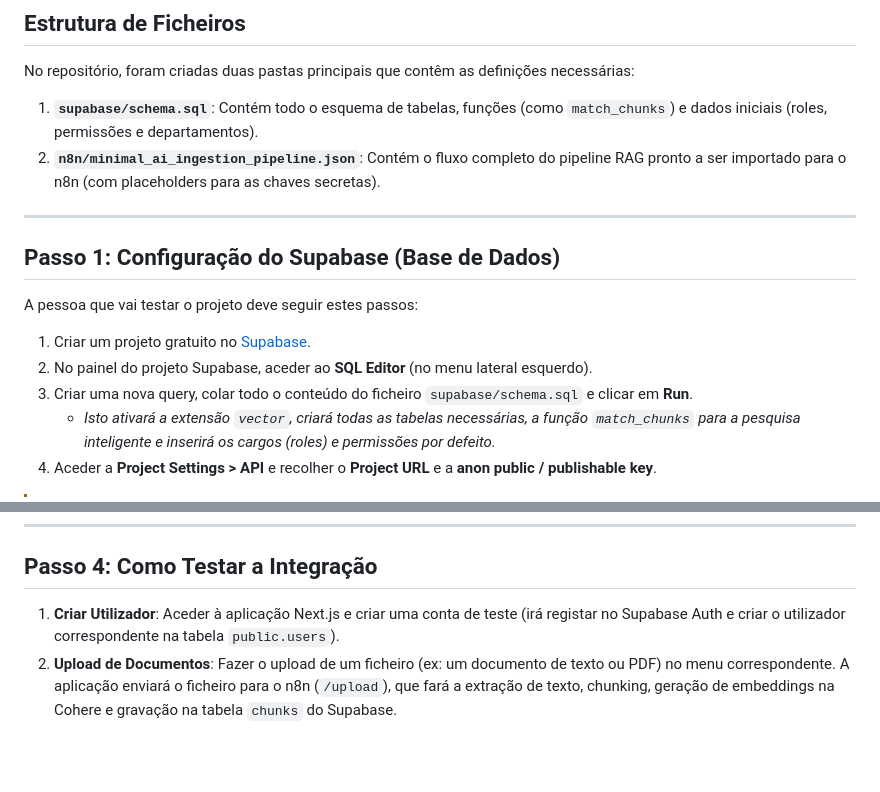
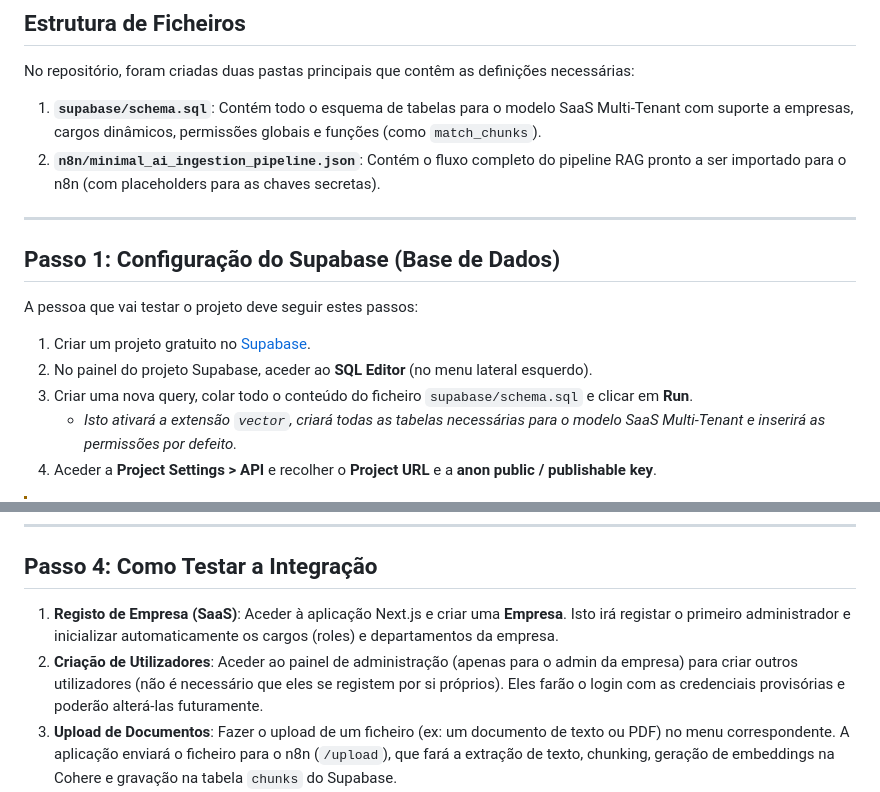
Before and after one commit to Cristiano-Rodrigues/TFC, a Markdown page: README.md, 2 parts joined by grey strips. Drawn GitHub-style; blank space fills up the shorter version.

Commit message:
docs: update docs

```diff
--- a/README.md
+++ b/README.md
@@ -7,7 +7,7 @@ Este guia explica passo a passo como  colocar este projeto em funcionamento, inc
 ## Estrutura de Ficheiros
 
 No repositório, foram criadas duas pastas principais que contêm as definições necessárias:
-1. **`supabase/schema.sql`**: Contém todo o esquema de tabelas, funções (como `match_chunks`) e dados iniciais (roles, permissões e departamentos).
+1. **`supabase/schema.sql`**: Contém todo o esquema de tabelas para o modelo SaaS Multi-Tenant com suporte a empresas, cargos dinâmicos, permissões globais e funções (como `match_chunks`).
 2. **`n8n/minimal_ai_ingestion_pipeline.json`**: Contém o fluxo completo do pipeline RAG pronto a ser importado para o n8n (com placeholders para as chaves secretas).
 
 ---
@@ -19,7 +19,7 @@ A pessoa que vai testar o projeto deve seguir estes passos:
 1. Criar um projeto gratuito no [Supabase](https://supabase.com/).
 2. No painel do projeto Supabase, aceder ao **SQL Editor** (no menu lateral esquerdo).
 3. Criar uma nova query, colar todo o conteúdo do ficheiro `supabase/schema.sql` e clicar em **Run**.
-   * *Isto ativará a extensão `vector`, criará todas as tabelas necessárias, a função `match_chunks` para a pesquisa inteligente e inserirá os cargos (roles) e permissões por defeito.*
+   * *Isto ativará a extensão `vector`, criará todas as tabelas necessárias para o modelo SaaS Multi-Tenant e inserirá as permissões por defeito.*
 4. Aceder a **Project Settings > API** e recolher o **Project URL** e a **anon public / publishable key**.
 
 > [!WARNING]
@@ -83,6 +83,7 @@ O n8n é o motor que processa os uploads de ficheiros, gera os embeddings com a
 
 ## Passo 4: Como Testar a Integração
 
-1. **Criar Utilizador**: Aceder à aplicação Next.js e criar uma conta de teste (irá registar no Supabase Auth e criar o utilizador correspondente na tabela `public.users`).
+1. **Registo de Empresa (SaaS)**: Aceder à aplicação Next.js e criar uma **Empresa**. Isto irá registar o primeiro administrador e inicializar automaticamente os cargos (roles) e departamentos da empresa.
+2. **Criação de Utilizadores**: Aceder ao painel de administração (apenas para o admin da empresa) para criar outros utilizadores (não é necessário que eles se registem por si próprios). Eles farão o login com as credenciais provisórias e poderão alterá-las futuramente.
 2. **Upload de Documentos**: Fazer o upload de um ficheiro (ex: um documento de texto ou PDF) no menu correspondente. A aplicação enviará o ficheiro para o n8n (`/upload`), que fará a extração de texto, chunking, geração de embeddings na Cohere e gravação na tabela `chunks` do Supabase.
 3. **Chat Inteligente**: Enviar uma pergunta no Chat. A aplicação chamará a rota do Next.js que envia o pedido ao n8n (`/query`). O n8n gerará o embedding da pergunta, procurará os trechos mais semelhantes no Supabase através do RPC `match_chunks` e enviará a resposta final produzida pela Cohere.
```
